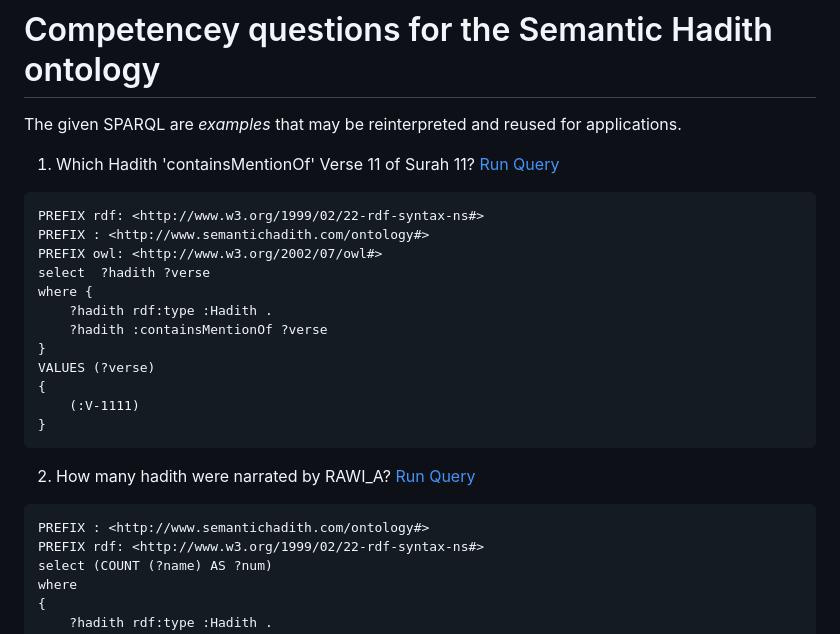
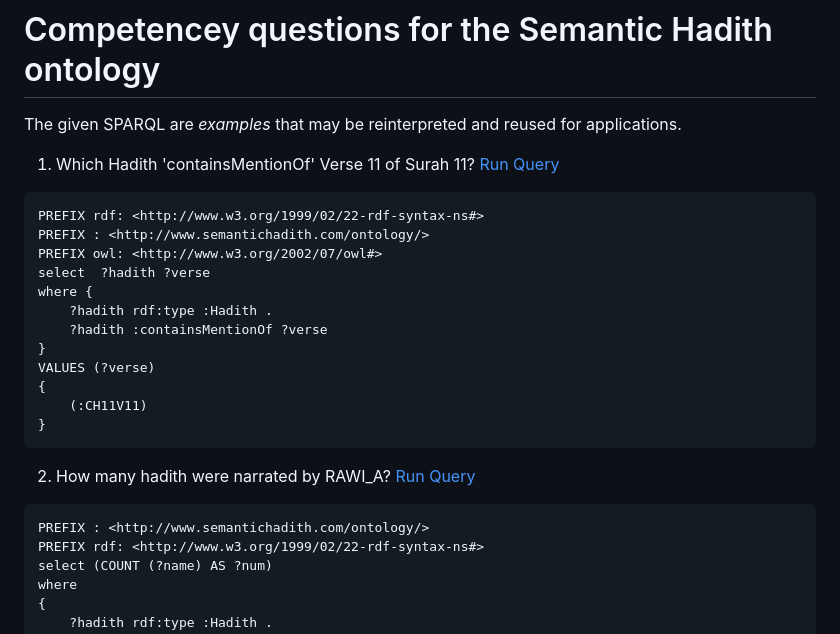
Before and after one commit to A-Kamran/SemanticHadithKG, a Markdown page: Competency Questions and SPARQL Queries.md, the part around one of its changes. GitHub-like rendering.

````diff
--- a/Competency Questions and SPARQL Queries.md
+++ b/Competency Questions and SPARQL Queries.md
@@ -6,7 +6,7 @@ The given SPARQL are _examples_ that may be reinterpreted and reused for applica
 [Run Query](http://115.186.60.94:7200/sparql?name=Which%20Hadith%20'containsMentionOf'%20Verse%2011%20of%20Surah%2011%3F&infer=true&sameAs=true&query=PREFIX%20rdf%3A%20%3Chttp%3A%2F%2Fwww.w3.org%2F1999%2F02%2F22-rdf-syntax-ns%23%3E%0APREFIX%20%3A%20%3Chttp%3A%2F%2Fwww.i-knex.com%2Fontology%2Fhadith%23%3E%0APREFIX%20owl%3A%20%3Chttp%3A%2F%2Fwww.w3.org%2F2002%2F07%2Fowl%23%3E%0Aselect%20%09%3Fhadith%20%3Fverse%0Awhere%20%7B%20%0A%09%3Fhadith%20rdf%3Atype%20%3AHadith%20.%0A%20%20%20%20%3Fhadith%20%3AcontainsMentionOf%20%3Fverse%0A%7D%20%0AVALUES%20(%3Fverse)%0A%7B%0A%20%20%20%20(%3AV-1111)%0A%7D%0A)
 ```
 PREFIX rdf: <http://www.w3.org/1999/02/22-rdf-syntax-ns#>
-PREFIX : <http://www.semantichadith.com/ontology#>
+PREFIX : <http://www.semantichadith.com/ontology/>
 PREFIX owl: <http://www.w3.org/2002/07/owl#>
 select 	?hadith ?verse
 where {
@@ -15,12 +15,12 @@ where {
 }
 VALUES (?verse)
 {
-    (:V-1111)
+    (:CH11V11)
 }
 ```
 2. How many hadith were narrated by RAWI_A? [Run Query](http://115.186.60.94:7200/sparql?name=How%20many%20Hadith%20were%20narrated%20by%20Narrator_A&infer=true&sameAs=true&query=PREFIX%20%3A%20%3Chttp%3A%2F%2Fwww.i-knex.com%2Fontology%2Fhadith%23%3E%0APREFIX%20rdf%3A%20%3Chttp%3A%2F%2Fwww.w3.org%2F1999%2F02%2F22-rdf-syntax-ns%23%3E%0Aselect%20(COUNT%20(%3Fname)%20AS%20%3Fnum)%0Awhere%20%0A%7B%20%0A%09%3Fhadith%20rdf%3Atype%20%3AHadith%20.%0A%20%20%20%20%3Fhadith%20%3AhasNarratorChain%20%3Fo%20.%0A%20%20%20%20%3Fo%20%3AhasNarratorSegment%09%20%3Fx%20.%0A%20%20%20%20%3Fx%20%3ArefersToNarrator%2B%09%20%3Fy%20.%0A%20%20%20%20%3Fy%20%3Aname%20%3Fname%0A%20%20%20%20%0A%7D%20%0AVALUES%20(%3Fname)%0A%7B%0A%20%20%20%20(%22%D8%B9%D8%A8%D8%AF%20%D8%A7%D9%84%D9%84%D9%87%20%D8%A8%D9%86%20%D9%8A%D9%88%D8%B3%D9%81%40ar%22)%0A%7)
 ```
-PREFIX : <http://www.semantichadith.com/ontology#>
+PREFIX : <http://www.semantichadith.com/ontology/>
 PREFIX rdf: <http://www.w3.org/1999/02/22-rdf-syntax-ns#>
 select (COUNT (?name) AS ?num)
 where
````
Also changed, not shown: other parts of Competency Questions and SPARQL Queries.md (+19 -19 lines).
